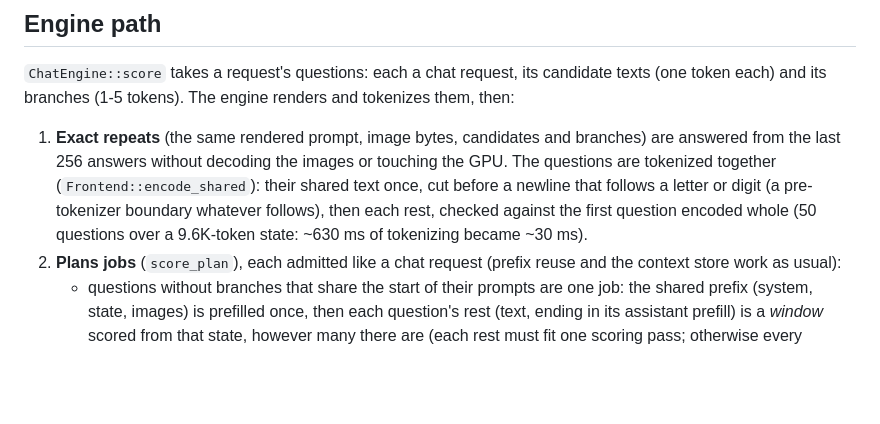
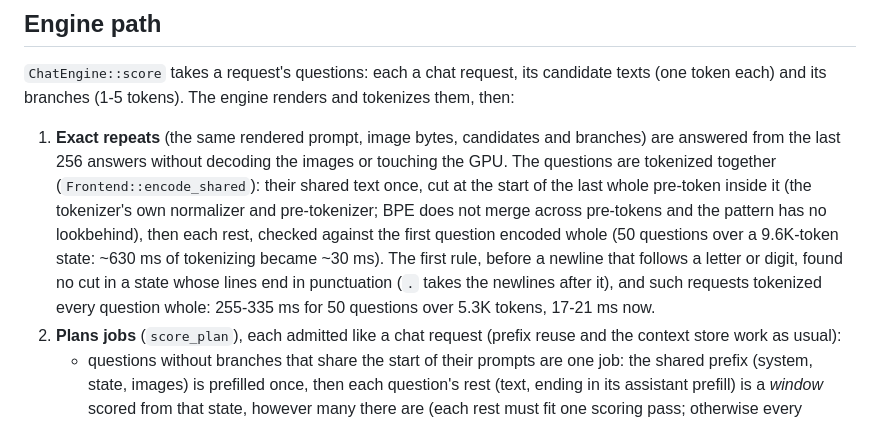
Before and after one commit to Oceania2018/velox-inferer, a Markdown page: docs/systemone.md, the part around the change. Drawn GitHub-style; blank space fills up the shorter version.

Commit message:
docs(systemone): shared tokenization cuts at a pre-token boundary
Co-Authored-By: Claude Opus 5.5 <noreply@anthropic.com>

```diff
--- a/docs/systemone.md
+++ b/docs/systemone.md
@@ -38,10 +38,14 @@ token each) and its branches (1-5 tokens). The engine renders and tokenizes them
 
 1. **Exact repeats** (the same rendered prompt, image bytes, candidates and branches) are answered
    from the last 256 answers without decoding the images or touching the GPU. The questions are
-   tokenized together (`Frontend::encode_shared`): their shared text once, cut before a newline
-   that follows a letter or digit (a pre-tokenizer boundary whatever follows), then each rest,
-   checked against the first question encoded whole (50 questions over a 9.6K-token state: ~630
-   ms of tokenizing became ~30 ms).
+   tokenized together (`Frontend::encode_shared`): their shared text once, cut at the start of
+   the last whole pre-token inside it (the tokenizer's own normalizer and pre-tokenizer; BPE does
+   not merge across pre-tokens and the pattern has no lookbehind), then each rest, checked
+   against the first question encoded whole (50 questions over a 9.6K-token state: ~630 ms of
+   tokenizing became ~30 ms). The first rule, before a newline that follows a letter or digit,
+   found no cut in a state whose lines end in punctuation (`.` takes the newlines after it), and
+   such requests tokenized every question whole: 255-335 ms for 50 questions over 5.3K tokens,
+   17-21 ms now.
 2. **Plans jobs** (`score_plan`), each admitted like a chat request (prefix reuse and the context
    store work as usual):
    - questions without branches that share the start of their prompts are one job: the shared
```
